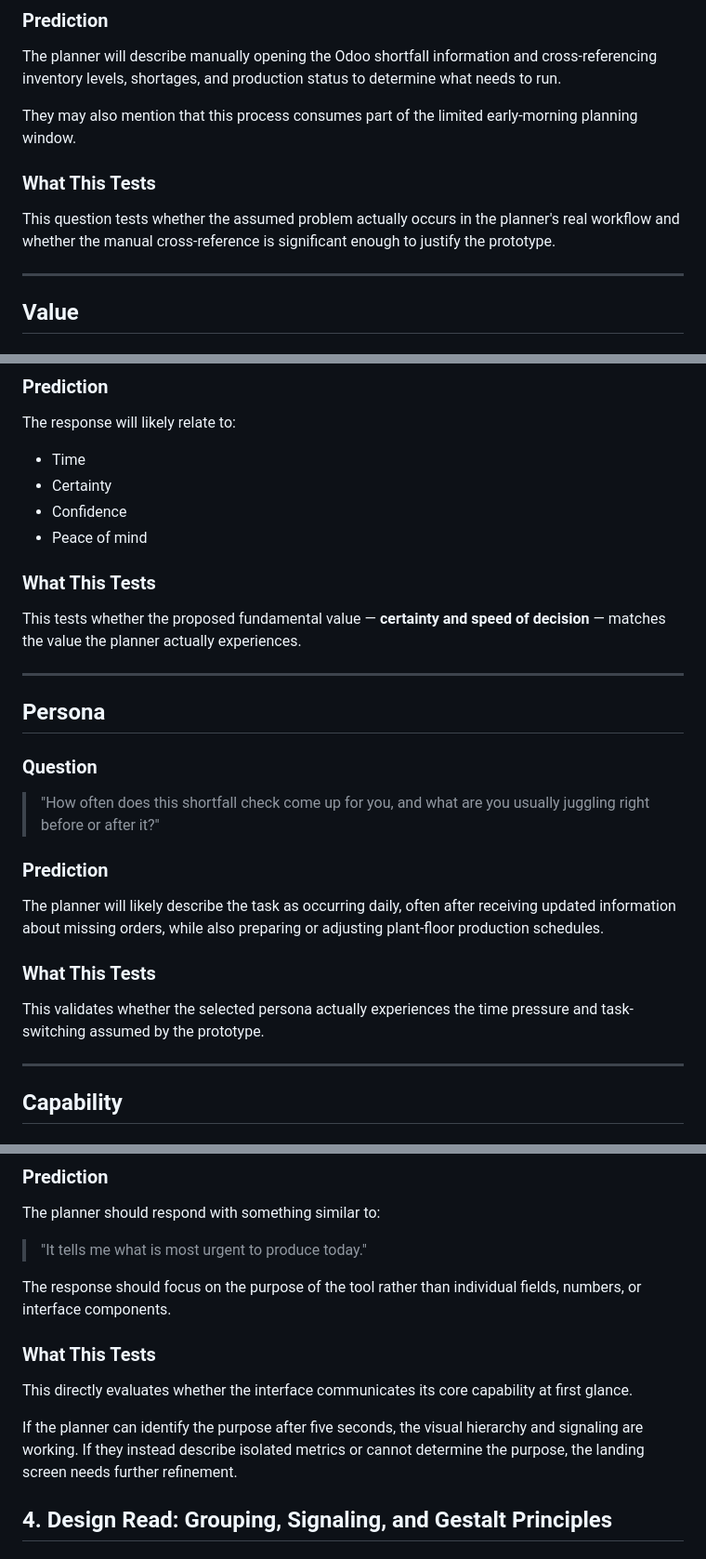
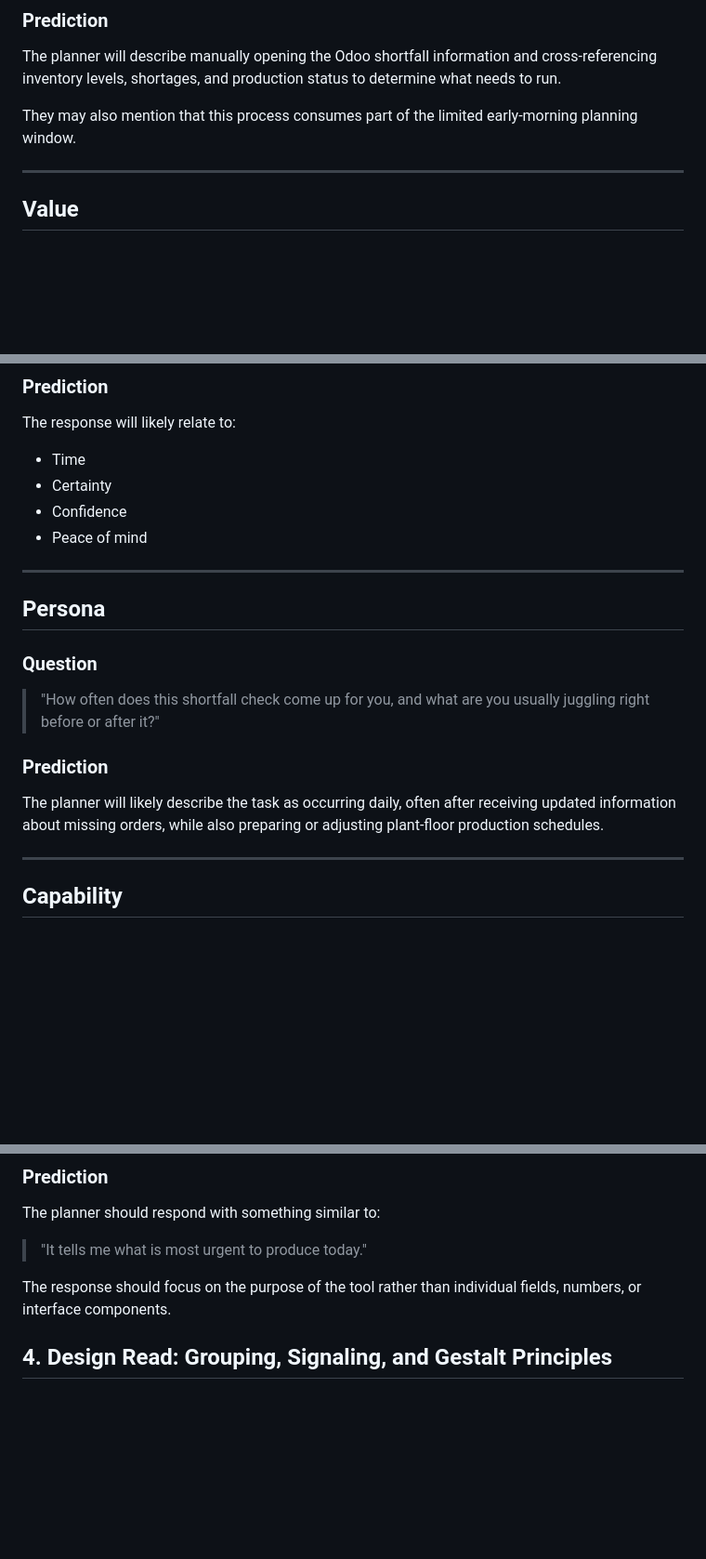
Before and after one commit to natcastro/productionftc, a Markdown page: README.md, 3 parts joined by grey strips. Shown at 93% size. Drawn GitHub-style; blank space fills up the shorter version.

Commit message:
Remove test evaluation sections from README
Removed sections detailing what various tests evaluate in the planning process.

```diff
--- a/README.md
+++ b/README.md
@@ -161,10 +161,6 @@ The planner will describe manually opening the Odoo shortfall information and cr
 
 They may also mention that this process consumes part of the limited early-morning planning window.
 
-### What This Tests
-
-This question tests whether the assumed problem actually occurs in the planner's real workflow and whether the manual cross-reference is significant enough to justify the prototype.
-
 ---
 
 ## Value
@@ -181,11 +177,6 @@ The response will likely relate to:
 - Certainty
 - Confidence
 - Peace of mind
-
-### What This Tests
-
-This tests whether the proposed fundamental value — **certainty and speed of decision** — matches the value the planner actually experiences.
-
 ---
 
 ## Persona
@@ -197,10 +188,6 @@ This tests whether the proposed fundamental value — **certainty and speed of d
 ### Prediction
 
 The planner will likely describe the task as occurring daily, often after receiving updated information about missing orders, while also preparing or adjusting plant-floor production schedules.
-
-### What This Tests
-
-This validates whether the selected persona actually experiences the time pressure and task-switching assumed by the prototype.
 
 ---
 
@@ -219,13 +206,6 @@ The planner should respond with something similar to:
 > "It tells me what is most urgent to produce today."
 
 The response should focus on the purpose of the tool rather than individual fields, numbers, or interface components.
-
-### What This Tests
-
-This directly evaluates whether the interface communicates its core capability at first glance.
-
-If the planner can identify the purpose after five seconds, the visual hierarchy and signaling are working. If they instead describe isolated metrics or cannot determine the purpose, the landing screen needs further refinement.
-
 
 
 ## 4. Design Read: Grouping, Signaling, and Gestalt Principles
```
